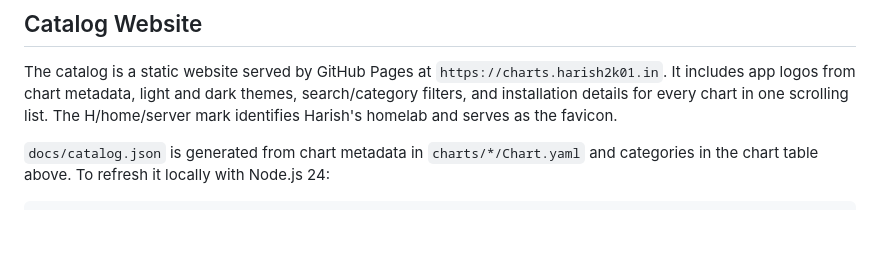
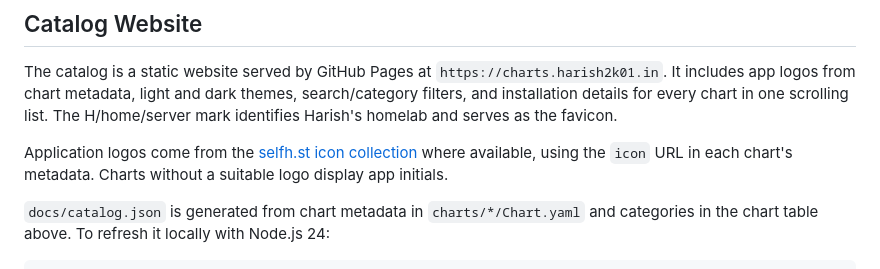
Before and after one commit to harish2k01/helm-charts, a Markdown page: README.md, the part around the change. GitHub-like rendering; blank space fills up the shorter version.

Commit message:
Document selfh.st icon lookup for new charts

````diff
--- a/README.md
+++ b/README.md
@@ -191,6 +191,8 @@ helm verify bentopdf-0.1.3.tgz --keyring ./chart-signing-key.gpg
 
 The catalog is a static website served by GitHub Pages at `https://charts.harish2k01.in`. It includes app logos from chart metadata, light and dark themes, search/category filters, and installation details for every chart in one scrolling list. The H/home/server mark identifies Harish's homelab and serves as the favicon.
 
+Application logos come from the [selfh.st icon collection](https://github.com/selfhst/icons) where available, using the `icon` URL in each chart's metadata. Charts without a suitable logo display app initials.
+
 `docs/catalog.json` is generated from chart metadata in `charts/*/Chart.yaml` and categories in the chart table above. To refresh it locally with Node.js 24:
 
 ```bash
````
Also changed, not shown: AGENTS.md (+5 -1 lines).
